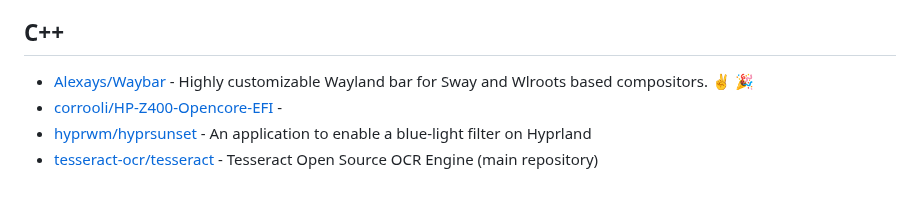
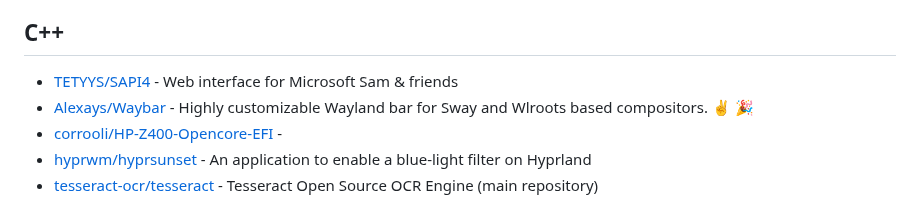
Before and after one commit to Ahwxorg/Ahwxorg, a Markdown page: AWESOME-STARS.md, the part around the change. Rendered like a GitHub page.

Commit message:
Update awesome stars

```diff
--- a/AWESOME-STARS.md
+++ b/AWESOME-STARS.md
@@ -124,6 +124,7 @@
 
 ## C++
 
+- [TETYYS/SAPI4](https://github.com/TETYYS/SAPI4) - Web interface for Microsoft Sam & friends
 - [Alexays/Waybar](https://github.com/Alexays/Waybar) - Highly customizable Wayland bar for Sway and Wlroots based compositors. :v: :tada:
 - [corrooli/HP-Z400-Opencore-EFI](https://github.com/corrooli/HP-Z400-Opencore-EFI) -
 - [hyprwm/hyprsunset](https://github.com/hyprwm/hyprsunset) - An application to enable a blue-light filter on Hyprland
```
